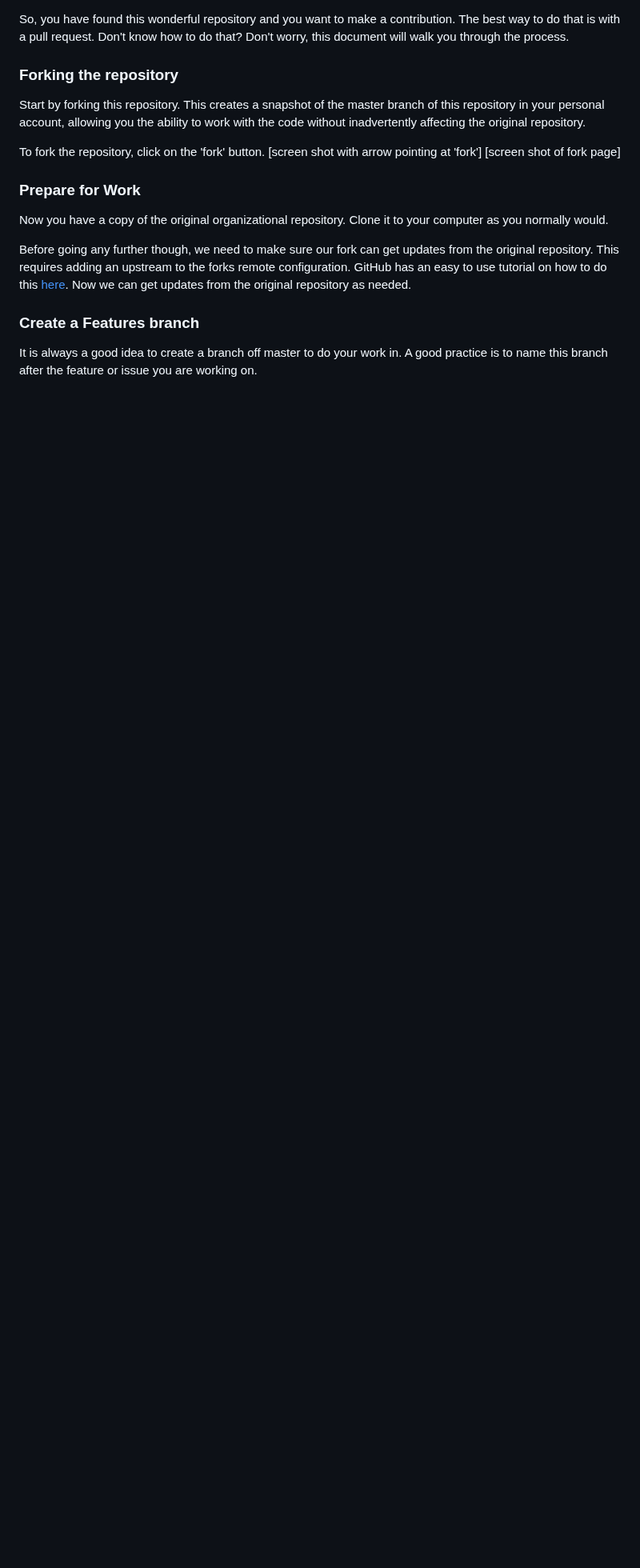
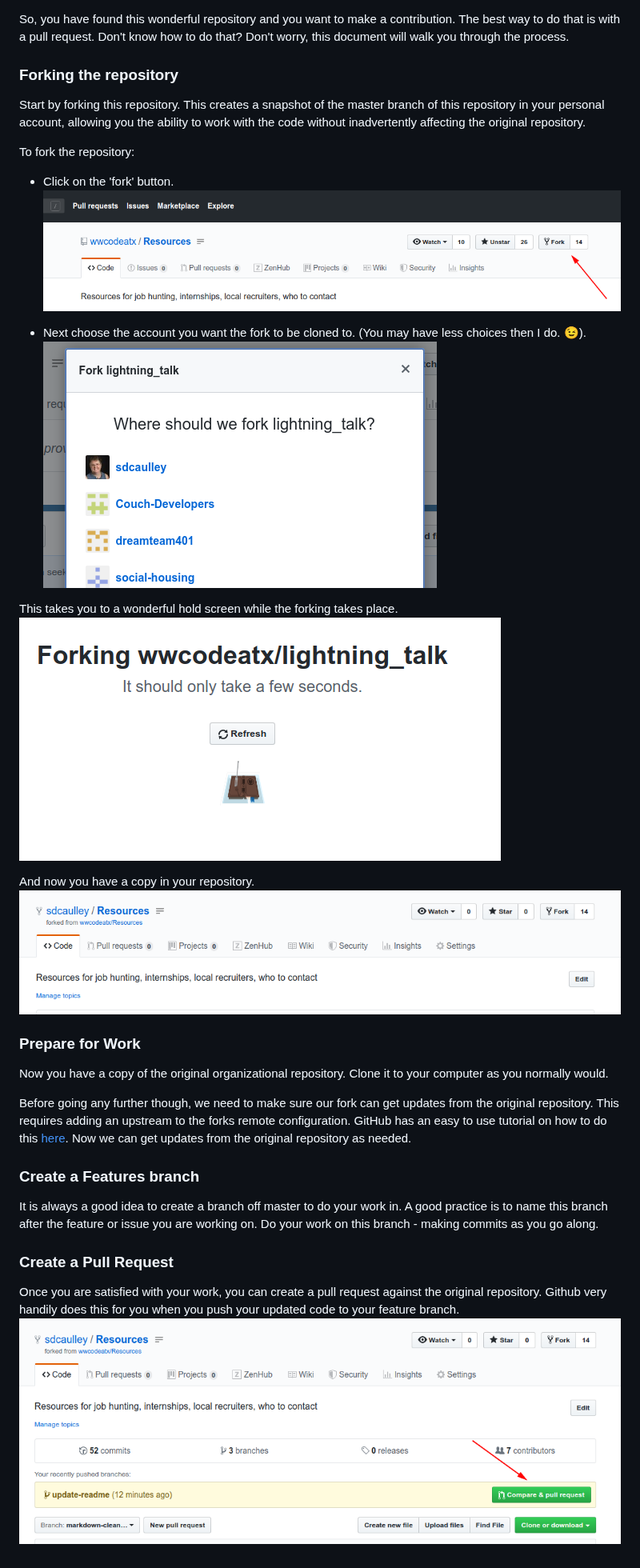
Before and after one commit to wwcodeatx/Resources, a Markdown page: pull_request.md, the part around the change. Shown at 80% size. Drawn GitHub-style; pictures changed too: img/fork_account_dialog.png (added), img/fork_button.png (added), img/fork_in_repo.png (added); blank space fills up the shorter version.

Commit message:
added img folder and more verbage

```diff
--- a/pull_request.md
+++ b/pull_request.md
@@ -6,9 +6,19 @@ So, you have found this wonderful repository and you want to make a contribution
 ### Forking the repository
 Start by forking this repository.  This creates a snapshot of the master branch of this repository in your personal account, allowing you the ability to work with the code without inadvertently affecting the original repository.
 
-To fork the repository, click on the 'fork' button.
-[screen shot with arrow pointing at 'fork']
-[screen shot of fork page]
+To fork the repository:
+* Click on the 'fork' button.
+![Image of the location of the fork button](./img/fork_button.png)
+
+* Next choose the account you want the fork to be cloned to.</br>
+  (You may have less choices then I do. :wink:).
+![Image of account choice dialog for fork](./img/fork_account_dialog.png)
+
+This takes you to a wonderful hold screen while the forking takes place.
+![Image of Github fork page](./img/forking_image.png)
+
+And now you have a copy in your repository.
+![Image of fork in your own repository](./img/fork_in_repo.png)
 
 ### Prepare for Work
 Now you have a copy of the original organizational repository.  Clone it to your computer as you normally would.
@@ -16,4 +26,8 @@ Now you have a copy of the original organizational repository.  Clone it to your
 Before going any further though, we need to make sure our fork can get updates from the original repository.  This requires adding an upstream to the forks remote configuration.  GitHub has an easy to use tutorial on how to do this [here](https://help.github.com/en/articles/configuring-a-remote-for-a-fork).  Now we can get updates from the original repository as needed.
 
 ### Create a Features branch
-It is always a good idea to create a branch off master to do your work in.  A good practice is to name this branch after the feature or issue you are working on.
+It is always a good idea to create a branch off master to do your work in.  A good practice is to name this branch after the feature or issue you are working on.  Do your work on this branch - making commits as you go along.
+
+### Create a Pull Request
+Once you are satisfied with your work, you can create a pull request against the original repository.  Github very handily does this for you when you push your updated code to your feature branch.
+![Image of pull request dialog](./img/pull_request_dialog.png)
```
